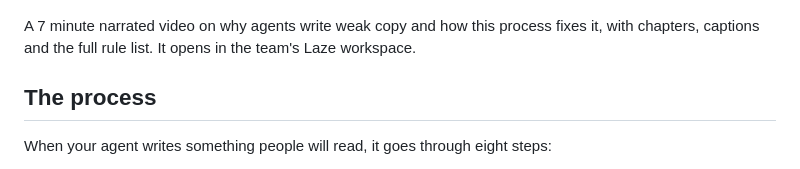
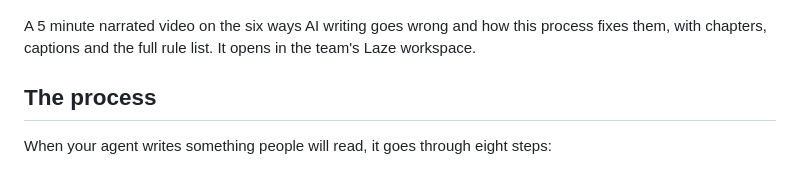
Before and after one commit to langwatch/inkling, a Markdown page: README.md, the part around the change. GitHub-like rendering.

Commit message:
docs: point the README at the 5 minute v12 lesson

```diff
--- a/README.md
+++ b/README.md
@@ -16,7 +16,7 @@ Agents stop once copy is accurate, because no test fails on it. You get a writin
 
 <a href="https://inkling-lesson--langwatch-f9de22.lazeapps.com"><img src="docs/brand/lesson-poster.jpg" width="640" alt="Title frame of the Inkling lesson video: the Inkling icon and the line a content writing framework for agents"></a>
 
-A 7 minute narrated video on why agents write weak copy and how this process fixes it, with chapters, captions and the full rule list. It opens in the team's Laze workspace.
+A 5 minute narrated video on the six ways AI writing goes wrong and how this process fixes them, with chapters, captions and the full rule list. It opens in the team's Laze workspace.
 
 ## The process
 
```
Also changed, not shown: docs/brand/lesson-poster.jpg.
